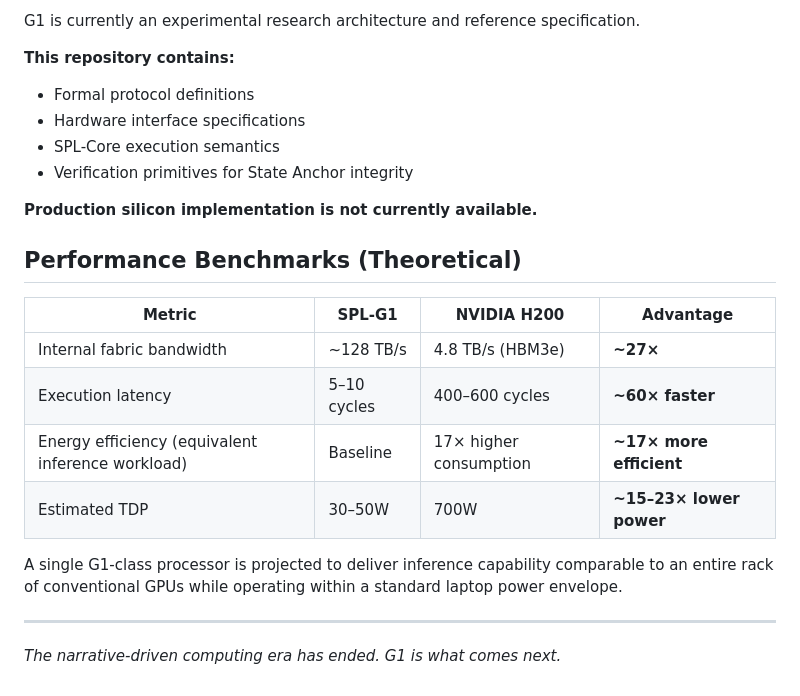
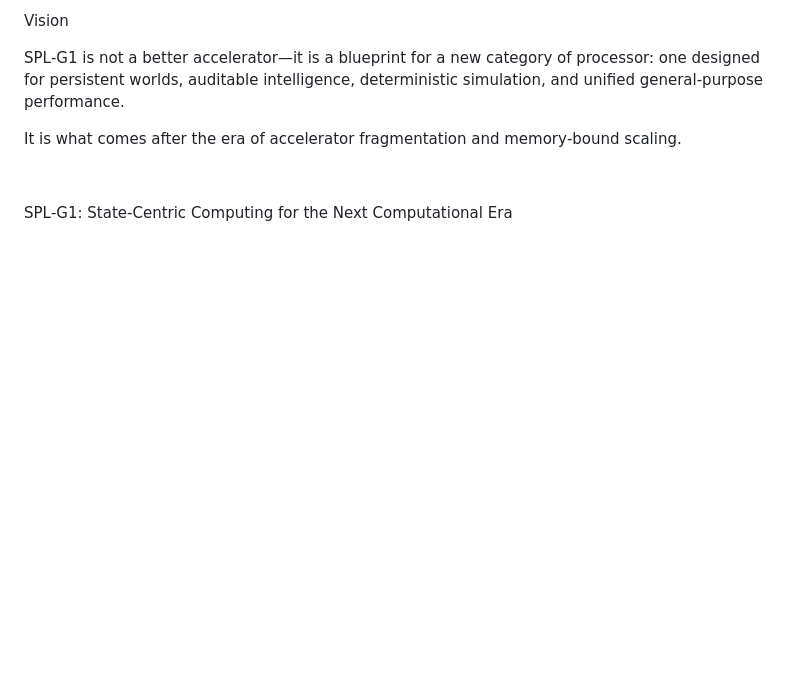
Before and after one commit to nohn3043-arch/SPL-G1-General-purpose-processor, a Markdown page: README.md, the part around one of its changes. Rendered like a GitHub page; blank space fills up the shorter version.

```diff
--- a/README.md
+++ b/README.md
@@ -67,25 +67,10 @@ The architecture therefore prioritizes **locality**, **state stability**, and **
 
-G1 is currently an experimental research architecture and reference specification.
+Vision
 
-**This repository contains:**
-- Formal protocol definitions
-- Hardware interface specifications
-- SPL-Core execution semantics
-- Verification primitives for State Anchor integrity
+SPL‑G1 is not a better accelerator—it is a blueprint for a new category of processor: one designed for persistent worlds, auditable intelligence, deterministic simulation, and unified general‑purpose performance.
 
-**Production silicon implementation is not currently available.**
+It is what comes after the era of accelerator fragmentation and memory‑bound scaling.
 
-## Performance Benchmarks (Theoretical)
 
-| Metric | SPL-G1 | NVIDIA H200 | Advantage |
-|--------|--------|-------------|-----------|
-| Internal fabric bandwidth | ~128 TB/s | 4.8 TB/s (HBM3e) | **~27×** |
-| Execution latency | 5–10 cycles | 400–600 cycles | **~60× faster** |
-| Energy efficiency (equivalent inference workload) | Baseline | 17× higher consumption | **~17× more efficient** |
-| Estimated TDP | 30–50W | 700W | **~15–23× lower power** |
 
-A single G1-class processor is projected to deliver inference capability comparable to an entire rack of conventional GPUs while operating within a standard laptop power envelope.
-
----
-
-*The narrative-driven computing era has ended. G1 is what comes next.*
+SPL‑G1: State‑Centric Computing for the Next Computational Era
```
Also changed, not shown: other parts of README.md (+42 -42 lines).
